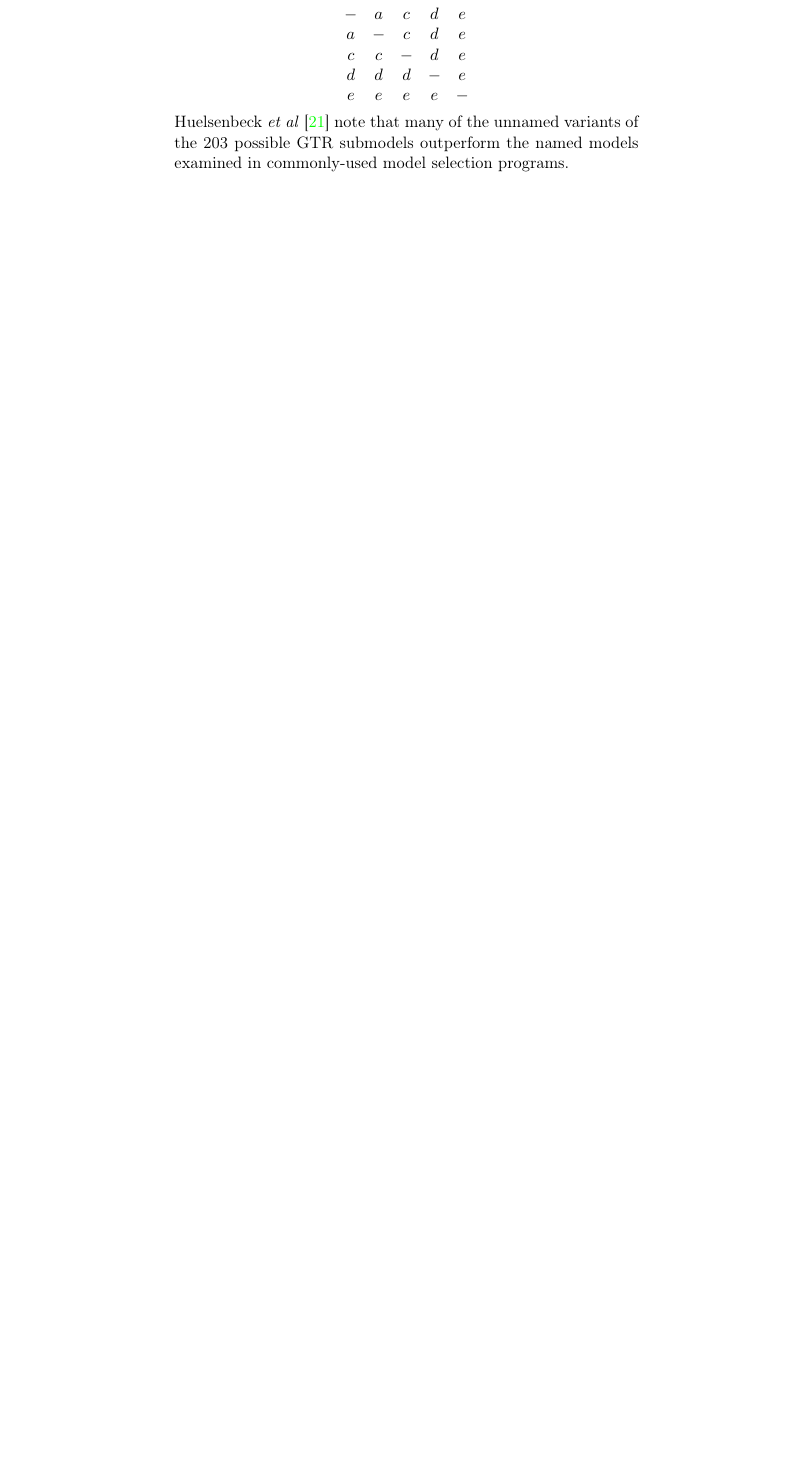
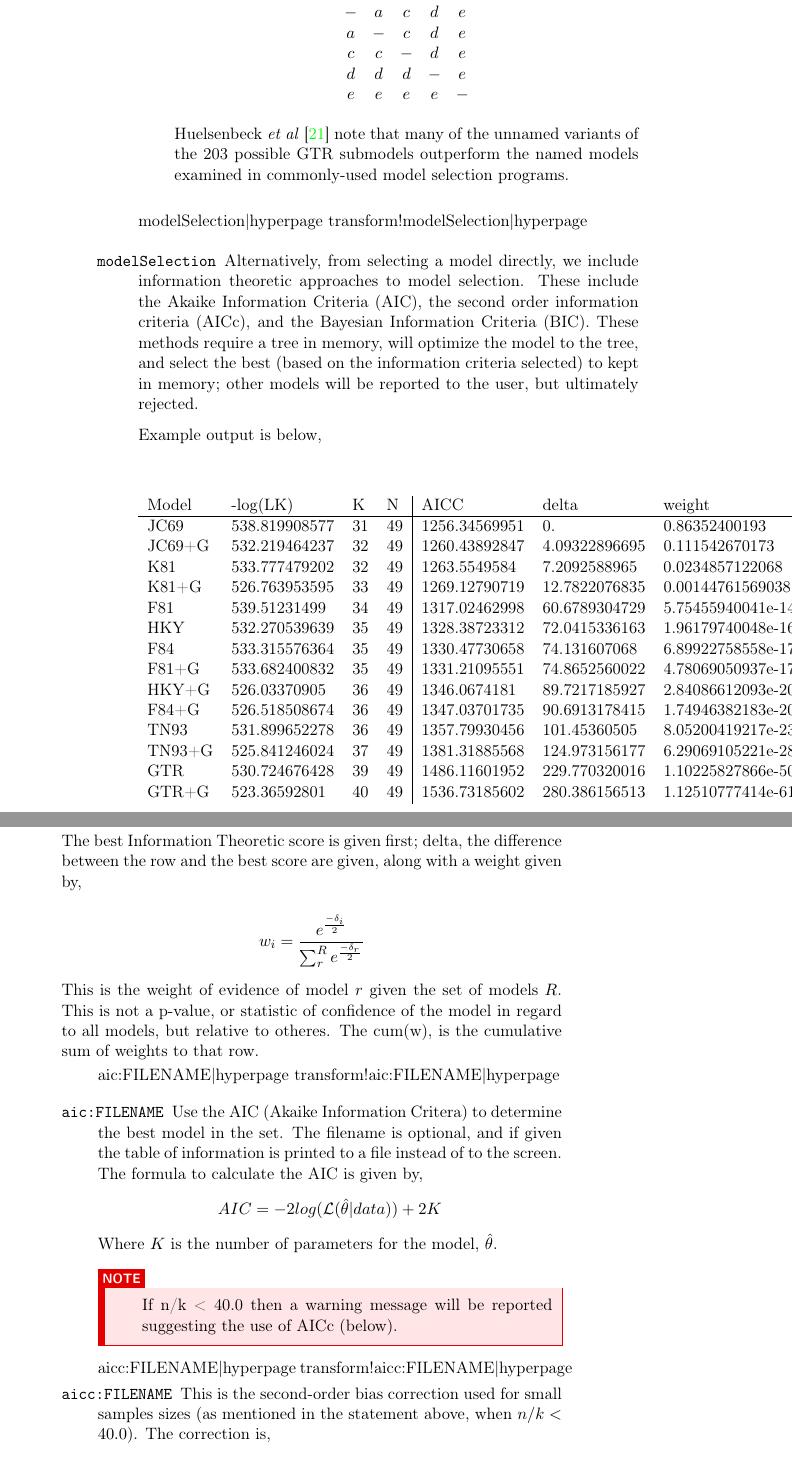
Before and after one commit to amnh/poy5, a LaTeX thesis (src/doc/commands.tex, which reads src/doc/allcommands.tex): part of page 144 of 211 before the commit and two parts of pages 144 and 145 of 213 after it, the two joined at a grey line, cut so that both start at the same text, the shorter picture padded with empty space. Compiled offline with pdfLaTeX; a LaTeX package or settings file that is missing is left out.

Commit message:
Initial changeset for the model selection documentation.

```diff
--- a/src/doc/allcommands.tex
+++ b/src/doc/allcommands.tex
@@ -3624,6 +3626,93 @@ parameters and branch lengths. Additional optimizations are performed after diag
 
                 \end{description}}
             {model}
+
+            \argumentdefinition{modelSelection}{}
+                { Alternatively, from selecting a model directly, we include
+                information theoretic approaches to model selection. These
+                include the Akaike Information Criteria (AIC), the second order
+                information criteria (AICc), and the Bayesian Information
+                Criteria (BIC). These methods require a tree in memory, will
+                optimize the model to the tree, and select the best (based on
+                the information criteria selected) to kept in memory; other
+                models will be reported to the user, but ultimately rejected.
+
+                Example output is below,
+
+                \begin{center}
+                    \begin{tabular}{ l l l l | l l l || l }
+                    Model & -log(LK)    & K& N& AICC        & delta       &weight           &cum(w)         \\
+                    \hline
+                    JC69  &538.819908577&31&49&1256.34569951&0.           &0.86352400193    &0.86352400193  \\
+                    JC69+G&532.219464237&32&49&1260.43892847&4.09322896695&0.111542670173   &0.975066672103 \\
+                    K81   &533.777479202&32&49&1263.5549584 &7.2092588965 &0.0234857122068  &0.99855238431  \\
+                    K81+G &526.763953595&33&49&1269.12790719&12.7822076835&0.00144761569038 &1. \\
+                    F81   &539.51231499 &34&49&1317.02462998&60.6789304729&5.75455940041e-14&1. \\
+                    HKY   &532.270539639&35&49&1328.38723312&72.0415336163&1.96179740048e-16&1. \\
+                    F84   &533.315576364&35&49&1330.47730658&74.131607068 &6.89922758558e-17&1. \\
+                    F81+G &533.682400832&35&49&1331.21095551&74.8652560022&4.78069050937e-17&1. \\
+                    HKY+G &526.03370905 &36&49&1346.0674181 &89.7217185927&2.84086612093e-20&1. \\
+                    F84+G &526.518508674&36&49&1347.03701735&90.6913178415&1.74946382183e-20&1. \\
+                    TN93  &531.899652278&36&49&1357.79930456&101.45360505 &8.05200419217e-23&1. \\
+                    TN93+G&525.841246024&37&49&1381.31885568&124.973156177&6.29069105221e-28&1. \\
+                    GTR   &530.724676428&39&49&1486.11601952&229.770320016&1.10225827866e-50&1. \\
+                    GTR+G &523.36592801 &40&49&1536.73185602&280.386156513&1.12510777414e-61&1. \\
+                    \end{tabular}
+                \end{center}
+
+                The best Information Theoretic score is given first; delta, the
+                difference between the row and the best score are given, along
+                with a weight given by,
+
+                    \begin{equation*}
+                        w_{i} = \frac{e^{\frac{-\delta_i}{2}}}
+                                     {\sum^R_r e^{\frac{-\delta_r}{2}}}
+                    \end{equation*}
+
+                This is the weight of evidence of model $r$ given the set of
+                models $R$. This is not a p-value, or statistic of confidence of
+                the model in regard to all models, but relative to otheres. The
+                cum(w), is the cumulative sum of weights to that row.
+
+                \begin{description}
+
+                    \argumentdefinition{aic:FILENAME}{}
+                        {Use the AIC (Akaike Information Critera) to determine
+                        the best model in the set. The filename is optional, and
+                        if given the table of information is printed to a file
+                        instead of to the screen. The formula to calculate the
+                        AIC is given by,
+                        \begin{equation*}
+                            AIC = - 2 log(\mathcal{L}(\hat{\theta}|data)) + 2 K
+                        \end{equation*}
+                        Where $K$ is the number of parameters for the model,
+                        $\hat{\theta}$.
+                        \begin{statement}
+                            If n/k < 40.0 then a warning message will be
+                            reported suggesting the use of AICc (below).
+                        \end{statement} }
+                        {aic}
+
+                    \argumentdefinition{aicc:FILENAME}{}
+                        {This is the second-order bias correction used for small
+                        samples sizes (as mentioned in the statement above, when
+                        $n/k < 40.0$). The correction is,
+                        \begin{equation*}
+                            AIC_c = AIC + \frac{2K(K+1)} {n-K-1}
+                        \end{equation*}}
+                        {aicc}
+
+                    \argumentdefinition{bic:FILENAME}{}
+                        { Bayesian information criterian, although included in
+                        the Information Theoretic approaches, it is in fact not
+                        related to information theory. BIC is given by,
+                        \begin{equation*}
+                            BIC = - 2 ln(\mathcal{L}(\hat{\theta}|data)) + K log(n)
+                        \end{equation*}}
+                        {bic}
+                \end{description}}
+            {modelSelection}
+
 
             \argumentdefinition{rates:(TYPE)}{}
                 {Specifies the distribution of rates among sites. Rate
```
Also changed, not shown: src/doc/poyheuristics.tex (+2 -1 lines), src/doc/allcommands.tex (18 more changed lines). Lines whose indentation alone changed are shown as unchanged.
